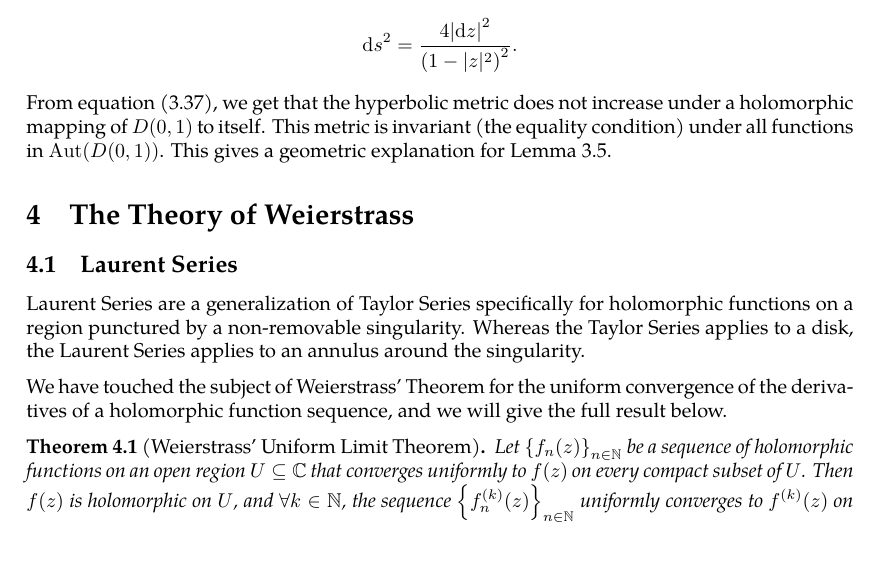
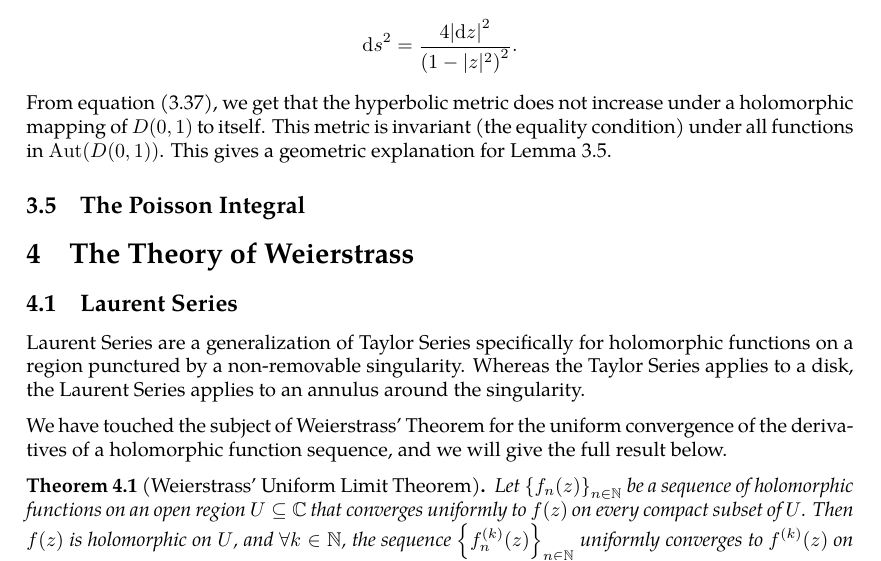
Before and after one commit to slipperking/complex-analysis-latex, a LaTeX document (main.tex): part of page 58 of 59, cut so that both start at the same text. Compiled offline with pdfLaTeX.

Commit message:
overleaf_to_git (Thu Jun 12 21:09:10 2025 -0700): update main.tex from r11014 to r11019

```diff
--- a/main.tex
+++ b/main.tex
@@ -1472,7 +1472,7 @@ As a direct consequence of \autoref{thm:holomorphicautomorphismgrouponunitdisk},
     In \autoref{sec:differentialgeometry}, we will introduce the \textit{hyperbolic metric} on \(D(0,1)\), defined as \[\dd{s}^2=\frac{4\abs{\ddz}^2}{\qty(1-|z|^2)^2}.\]
     From equation \eqref{eq:schwarzpick_nonincreasingmetric}, we get that the hyperbolic metric does not increase under a holomorphic mapping of \(D(0,1)\) to itself. This metric is invariant (the equality condition) under all functions in \(\Aut(D(0,1))\). This gives a geometric explanation for \autoref{lemma:schwarz}.
 \end{remark}
-
+\subsection{The Poisson Integral}
 \section{The Theory of Weierstrass}
 \subsection{Laurent Series}
 Laurent Series are a generalization of Taylor Series specifically for holomorphic functions on a region punctured by a non-removable singularity. Whereas the Taylor Series applies to a disk, the Laurent Series applies to an annulus around the singularity.
```
